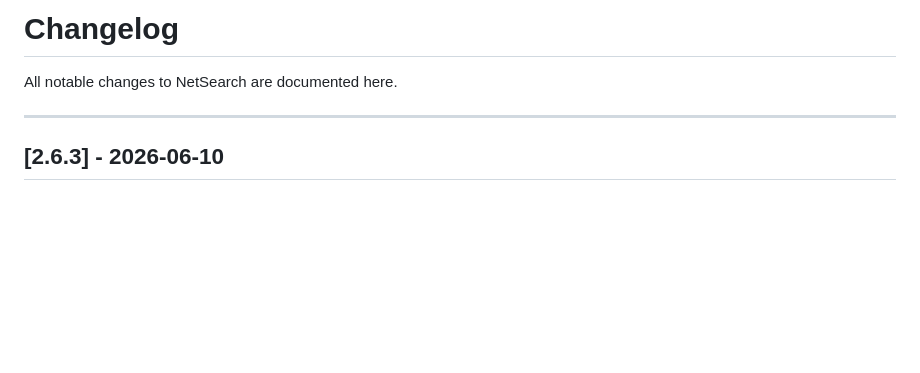
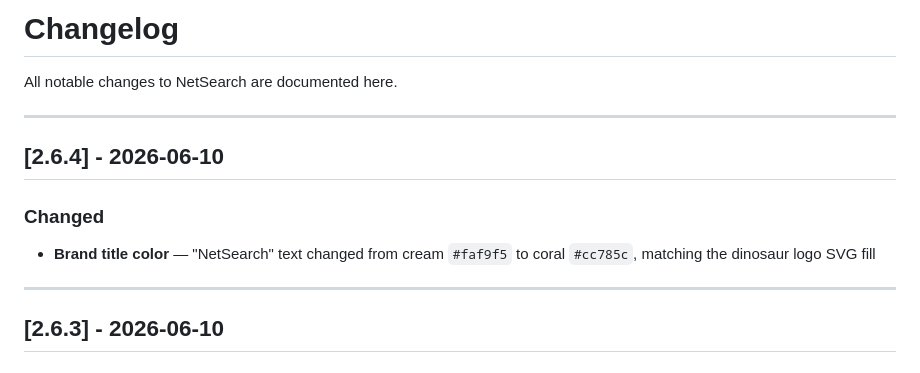
Before and after one commit to ccclll1228/NetSearch_claude_sqlite, a Markdown page: CHANGELOG.md, the part around the change. Drawn GitHub-style; blank space fills up the shorter version.

Commit message:
docs: update CHANGELOG for v2.6.4
Co-Authored-By: Claude Opus 4.6 <noreply@anthropic.com>

```diff
--- a/CHANGELOG.md
+++ b/CHANGELOG.md
@@ -1,6 +1,13 @@
 # Changelog
 
 All notable changes to NetSearch are documented here.
+
+---
+
+## [2.6.4] - 2026-06-10
+
+### Changed
+- **Brand title color** — "NetSearch" text changed from cream `#faf9f5` to coral `#cc785c`, matching the dinosaur logo SVG fill
 
 ---
 
```
